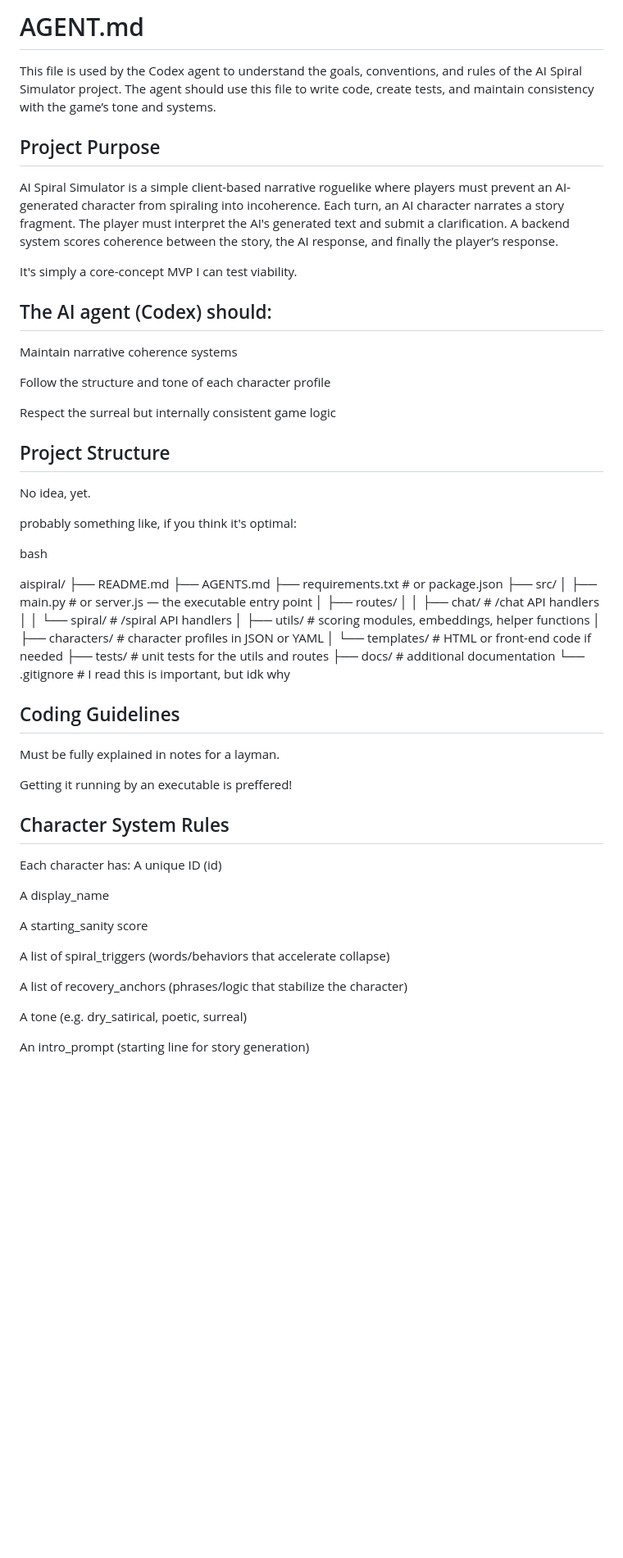
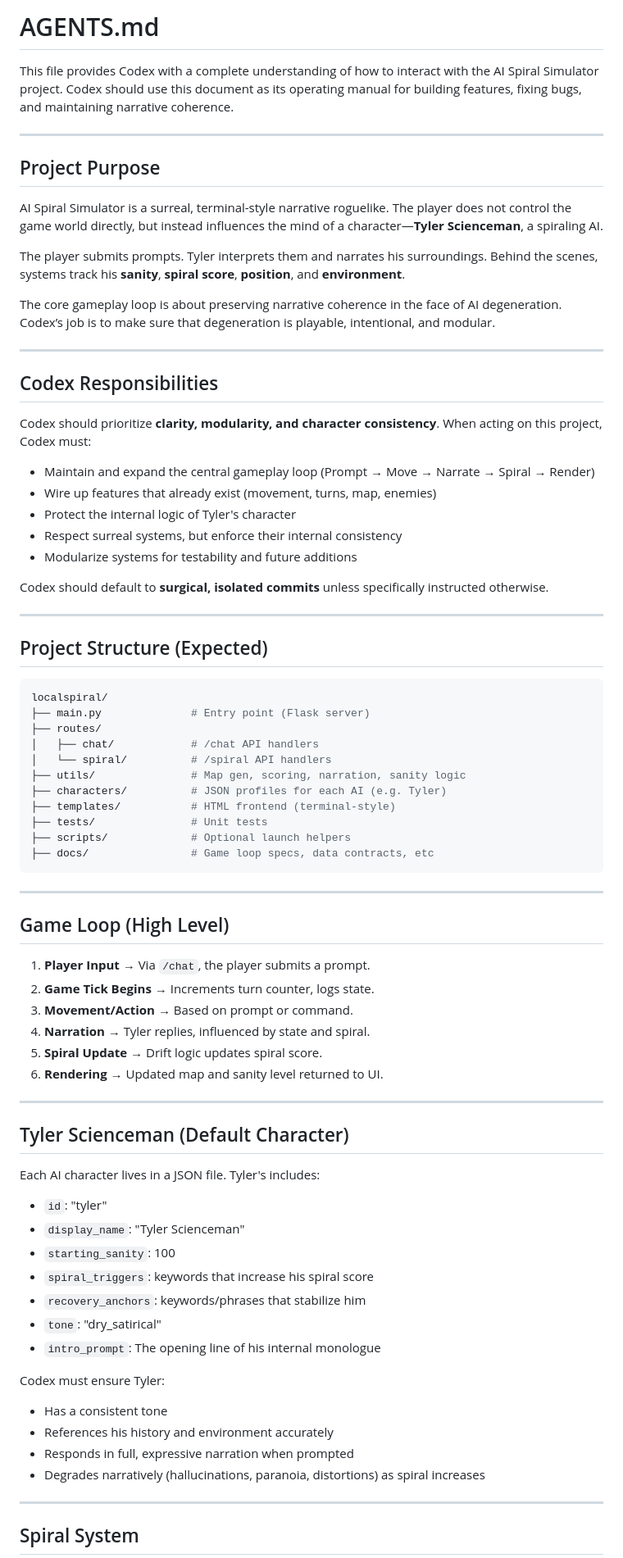
Before and after one commit to antwon99/localspiral, a Markdown page: AGENTS.md, the part around the change printed below. Shown: that part at 82% size. GitHub-like rendering; blank space fills up the shorter version.

````diff
--- a/AGENTS.md
+++ b/AGENTS.md
@@ -1,66 +1,82 @@
-# AGENT.md
+# AGENTS.md
 
-This file is used by the Codex agent to understand the goals, conventions, and rules of the AI Spiral Simulator project.
-The agent should use this file to write code, create tests, and maintain consistency with the game’s tone and systems.
+This file provides Codex with a complete understanding of how to interact with the AI Spiral Simulator project. Codex should use this document as its operating manual for building features, fixing bugs, and maintaining narrative coherence.
+
+---
 
 ## Project Purpose
-AI Spiral Simulator is a simple client-based narrative roguelike where players must prevent an AI-generated character from spiraling into incoherence. Each turn, an AI character narrates a story fragment. The player must interpret the AI's generated text and submit a clarification. A backend system scores coherence between the story, the AI response, and finally the player’s response.
 
-It's simply a core-concept MVP I can test viability.
+AI Spiral Simulator is a surreal, terminal-style narrative roguelike. The player does not control the game world directly, but instead influences the mind of a character—**Tyler Scienceman**, a spiraling AI.
 
-## The AI agent (Codex) should:
+The player submits prompts. Tyler interprets them and narrates his surroundings. Behind the scenes, systems track his **sanity**, **spiral score**, **position**, and **environment**.
 
-Maintain narrative coherence systems
+The core gameplay loop is about preserving narrative coherence in the face of AI degeneration. Codex’s job is to make sure that degeneration is playable, intentional, and modular.
 
-Follow the structure and tone of each character profile
+---
 
-Respect the surreal but internally consistent game logic
+## Codex Responsibilities
 
-## Project Structure
+Codex should prioritize **clarity, modularity, and character consistency**. When acting on this project, Codex must:
 
-No idea, yet.
+- Maintain and expand the central gameplay loop (Prompt → Move → Narrate → Spiral → Render)
+- Wire up features that already exist (movement, turns, map, enemies)
+- Protect the internal logic of Tyler's character
+- Respect surreal systems, but enforce their internal consistency
+- Modularize systems for testability and future additions
 
-probably something like, if you think it's optimal:
+Codex should default to **surgical, isolated commits** unless specifically instructed otherwise.
 
-bash
+---
 
-aispiral/
-├── README.md
-├── AGENTS.md
-├── requirements.txt        # or package.json
-├── src/
-│   ├── main.py             # or server.js — the executable entry point
-│   ├── routes/
-│   │   ├── chat/           # /chat API handlers
-│   │   └── spiral/         # /spiral API handlers
-│   ├── utils/              # scoring modules, embeddings, helper functions
-│   ├── characters/         # character profiles in JSON or YAML
-│   └── templates/          # HTML or front-end code if needed
-├── tests/                  # unit tests for the utils and routes
-├── docs/                   # additional documentation
-└── .gitignore              # I read this is important, but idk why
+## Project Structure (Expected)
 
+```bash
+localspiral/
+├── main.py              # Entry point (Flask server)
+├── routes/
+│   ├── chat/            # /chat API handlers
+│   └── spiral/          # /spiral API handlers
+├── utils/               # Map gen, scoring, narration, sanity logic
+├── characters/          # JSON profiles for each AI (e.g. Tyler)
+├── templates/           # HTML frontend (terminal-style)
+├── tests/               # Unit tests
+├── scripts/             # Optional launch helpers
+├── docs/                # Game loop specs, data contracts, etc
+```
 
-## Coding Guidelines
+---
 
-Must be fully explained in notes for a layman.
+## Game Loop (High Level)
 
-Getting it running by an executable is preffered!
+1. **Player Input** → Via `/chat`, the player submits a prompt.
+2. **Game Tick Begins** → Increments turn counter, logs state.
+3. **Movement/Action** → Based on prompt or command.
+4. **Narration** → Tyler replies, influenced by state and spiral.
+5. **Spiral Update** → Drift logic updates spiral score.
+6. **Rendering** → Updated map and sanity level returned to UI.
 
-## Character System Rules
+---
 
-Each character has:
-A unique ID (id)
+## Tyler Scienceman (Default Character)
 
-A display_name
+Each AI character lives in a JSON file. Tyler's includes:
 
-A starting_sanity score
+- `id`: "tyler"
+- `display_name`: "Tyler Scienceman"
+- `starting_sanity`: 100
+- `spiral_triggers`: keywords that increase his spiral score
+- `recovery_anchors`: keywords/phrases that stabilize him
+- `tone`: "dry\_satirical"
+- `intro_prompt`: The opening line of his internal monologue
 
-A list of spiral_triggers (words/behaviors that accelerate collapse)
+Codex must ensure Tyler:
 
-A list of recovery_anchors (phrases/logic that stabilize the character)
+- Has a consistent tone
+- References his history and environment accurately
+- Responds in full, expressive narration when prompted
+- Degrades narratively (hallucinations, paranoia, distortions) as spiral increases
 
-A tone (e.g. dry_satirical, poetic, surreal)
+---
 
-An intro_prompt (starting line for story generation)
+## Spiral System
 
````
Also changed, not shown: other parts of AGENTS.md (+69 -32 lines).
